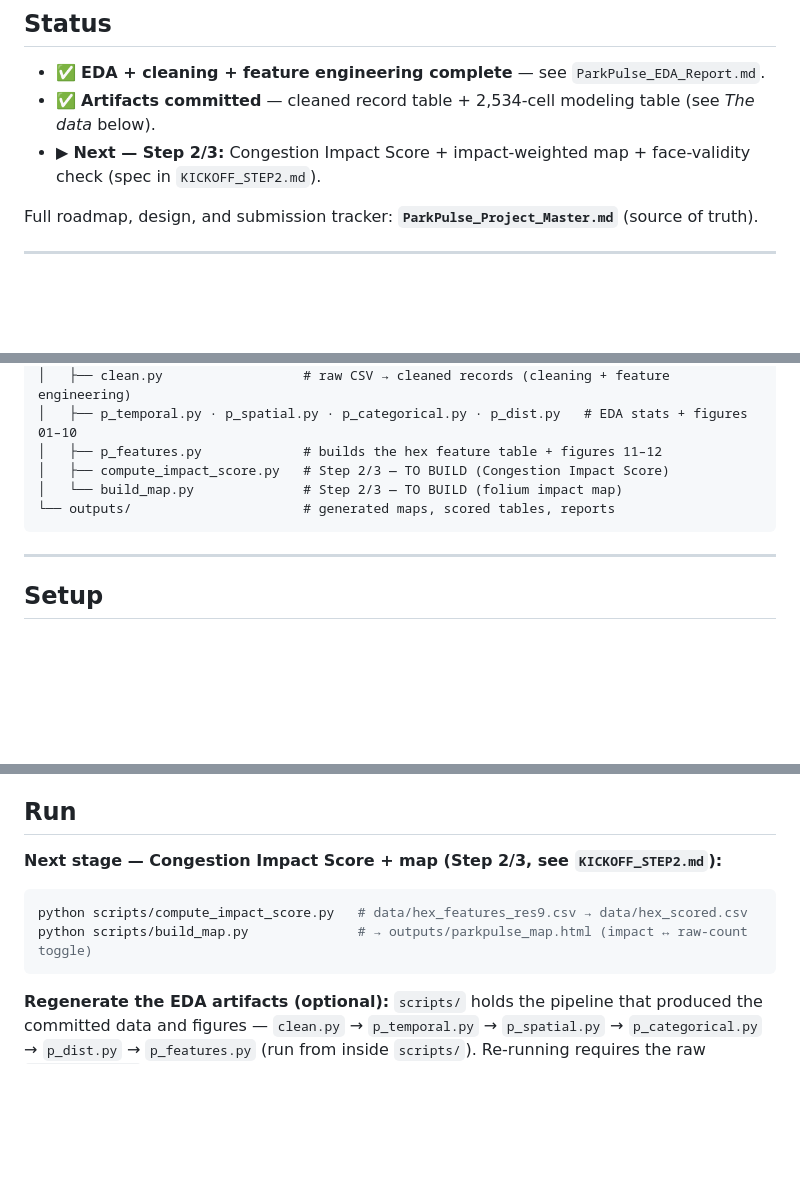
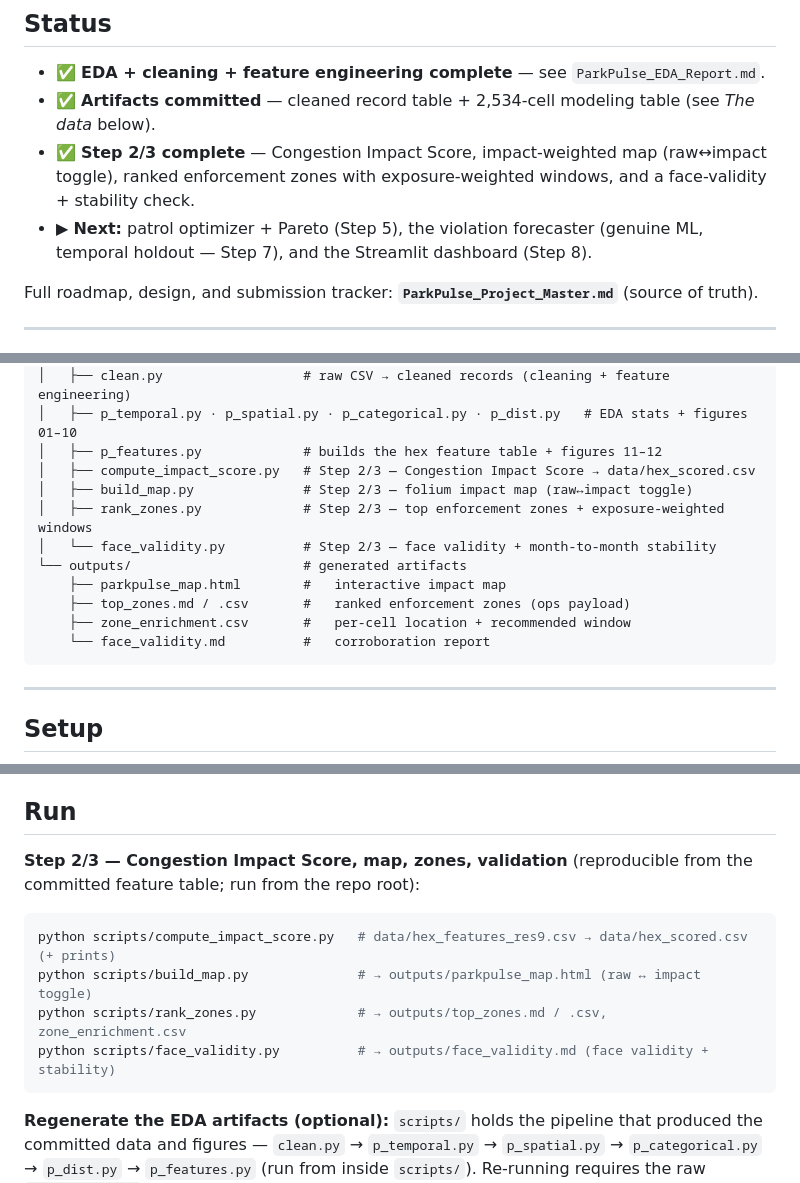
Before and after one commit to senku14x/Flipkart-Gridlock, a Markdown page: README.md, 3 parts joined by grey strips. GitHub-like rendering; blank space fills up the shorter version.

````diff
--- a/README.md
+++ b/README.md
@@ -15,8 +15,10 @@ relief per patrol-hour.
 
 - ✅ **EDA + cleaning + feature engineering complete** — see `ParkPulse_EDA_Report.md`.
 - ✅ **Artifacts committed** — cleaned record table + 2,534-cell modeling table (see *The data* below).
-- ▶ **Next — Step 2/3:** Congestion Impact Score + impact-weighted map + face-validity check
-  (spec in `KICKOFF_STEP2.md`).
+- ✅ **Step 2/3 complete** — Congestion Impact Score, impact-weighted map (raw↔impact toggle),
+  ranked enforcement zones with exposure-weighted windows, and a face-validity + stability check.
+- ▶ **Next:** patrol optimizer + Pareto (Step 5), the violation forecaster (genuine ML, temporal
+  holdout — Step 7), and the Streamlit dashboard (Step 8).
 
 Full roadmap, design, and submission tracker: **`ParkPulse_Project_Master.md`** (source of truth).
 
@@ -44,9 +46,15 @@ Full roadmap, design, and submission tracker: **`ParkPulse_Project_Master.md`**
 │   ├── clean.py                  # raw CSV → cleaned records (cleaning + feature engineering)
 │   ├── p_temporal.py · p_spatial.py · p_categorical.py · p_dist.py   # EDA stats + figures 01–10
 │   ├── p_features.py             # builds the hex feature table + figures 11–12
-│   ├── compute_impact_score.py   # Step 2/3 — TO BUILD (Congestion Impact Score)
-│   └── build_map.py              # Step 2/3 — TO BUILD (folium impact map)
-└── outputs/                      # generated maps, scored tables, reports
+│   ├── compute_impact_score.py   # Step 2/3 — Congestion Impact Score → data/hex_scored.csv
+│   ├── build_map.py              # Step 2/3 — folium impact map (raw↔impact toggle)
+│   ├── rank_zones.py             # Step 2/3 — top enforcement zones + exposure-weighted windows
+│   └── face_validity.py          # Step 2/3 — face validity + month-to-month stability
+└── outputs/                      # generated artifacts
+    ├── parkpulse_map.html        #   interactive impact map
+    ├── top_zones.md / .csv       #   ranked enforcement zones (ops payload)
+    ├── zone_enrichment.csv       #   per-cell location + recommended window
+    └── face_validity.md          #   corroboration report
 ```
 
 ---
@@ -70,10 +78,13 @@ artifacts above are committed.
 
 ## Run
 
-**Next stage — Congestion Impact Score + map (Step 2/3, see `KICKOFF_STEP2.md`):**
+**Step 2/3 — Congestion Impact Score, map, zones, validation** (reproducible from the committed
+feature table; run from the repo root):
 ```bash
-python scripts/compute_impact_score.py   # data/hex_features_res9.csv → data/hex_scored.csv
-python scripts/build_map.py              # → outputs/parkpulse_map.html (impact ↔ raw-count toggle)
+python scripts/compute_impact_score.py   # data/hex_features_res9.csv → data/hex_scored.csv (+ prints)
+python scripts/build_map.py              # → outputs/parkpulse_map.html (raw ↔ impact toggle)
+python scripts/rank_zones.py             # → outputs/top_zones.md / .csv, zone_enrichment.csv
+python scripts/face_validity.py          # → outputs/face_validity.md (face validity + stability)
 ```
 
 **Regenerate the EDA artifacts (optional):** `scripts/` holds the pipeline that produced the committed
````
Also changed, not shown: CLAUDE.md (+8 -5 lines), ParkPulse_Project_Master.md (+6 -5 lines).
